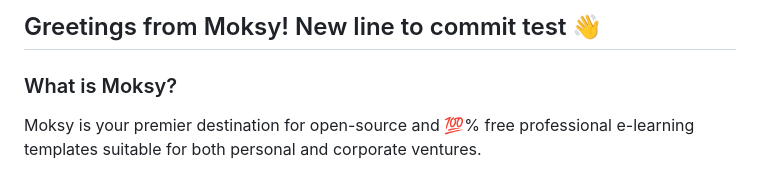
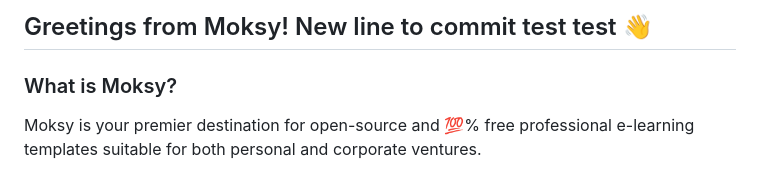
Before and after one commit to Moksy-Lab/aaron, a Markdown page: README.md, the part around the change. GitHub-like rendering.

Commit message:
Update local changes

```diff
--- a/README.md
+++ b/README.md
@@ -1,4 +1,4 @@
-## Greetings from Moksy! New line to commit test 👋
+## Greetings from Moksy! New line to commit test  test 👋
 
 ### What is Moksy?
 Moksy is your premier destination for open-source and 💯% free professional e-learning templates suitable for both personal and corporate ventures.
```
